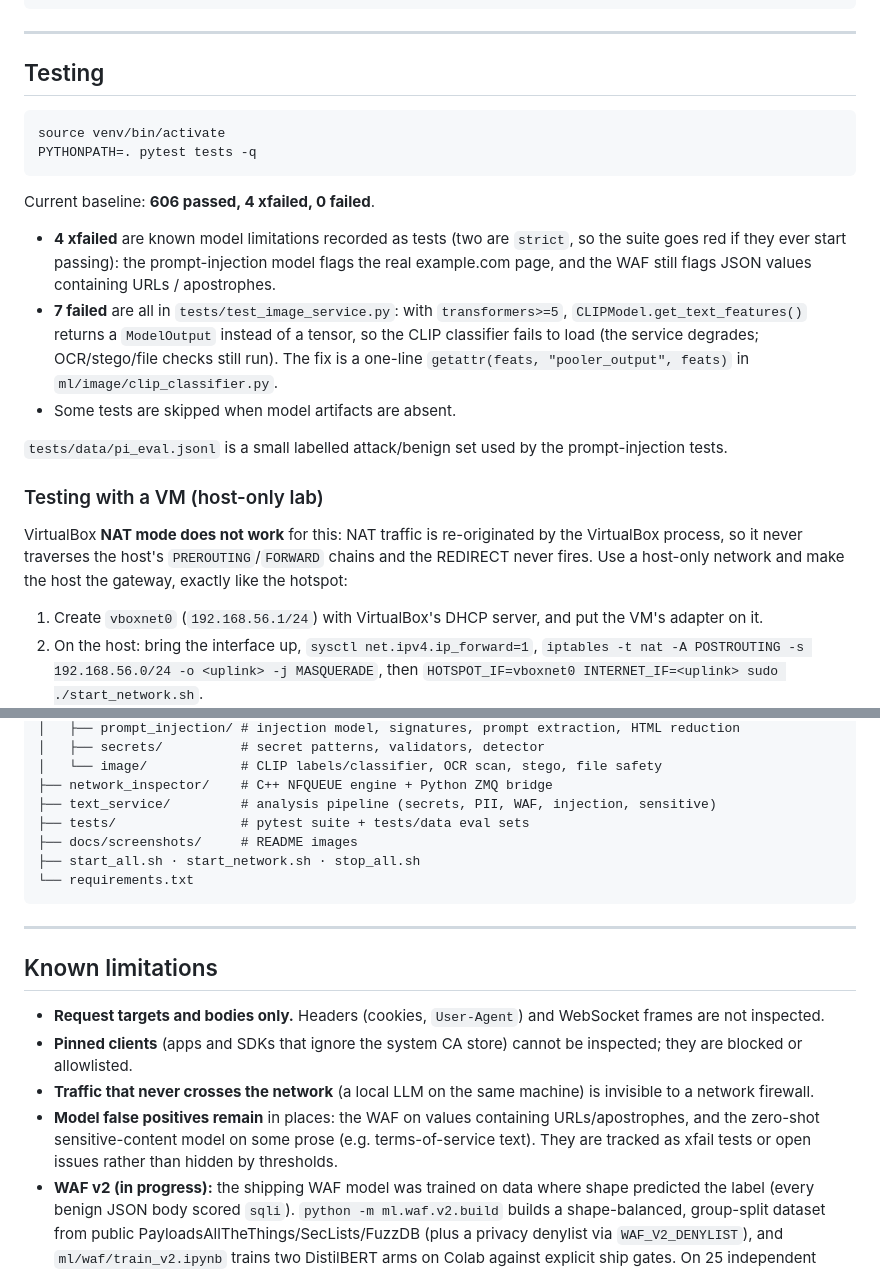
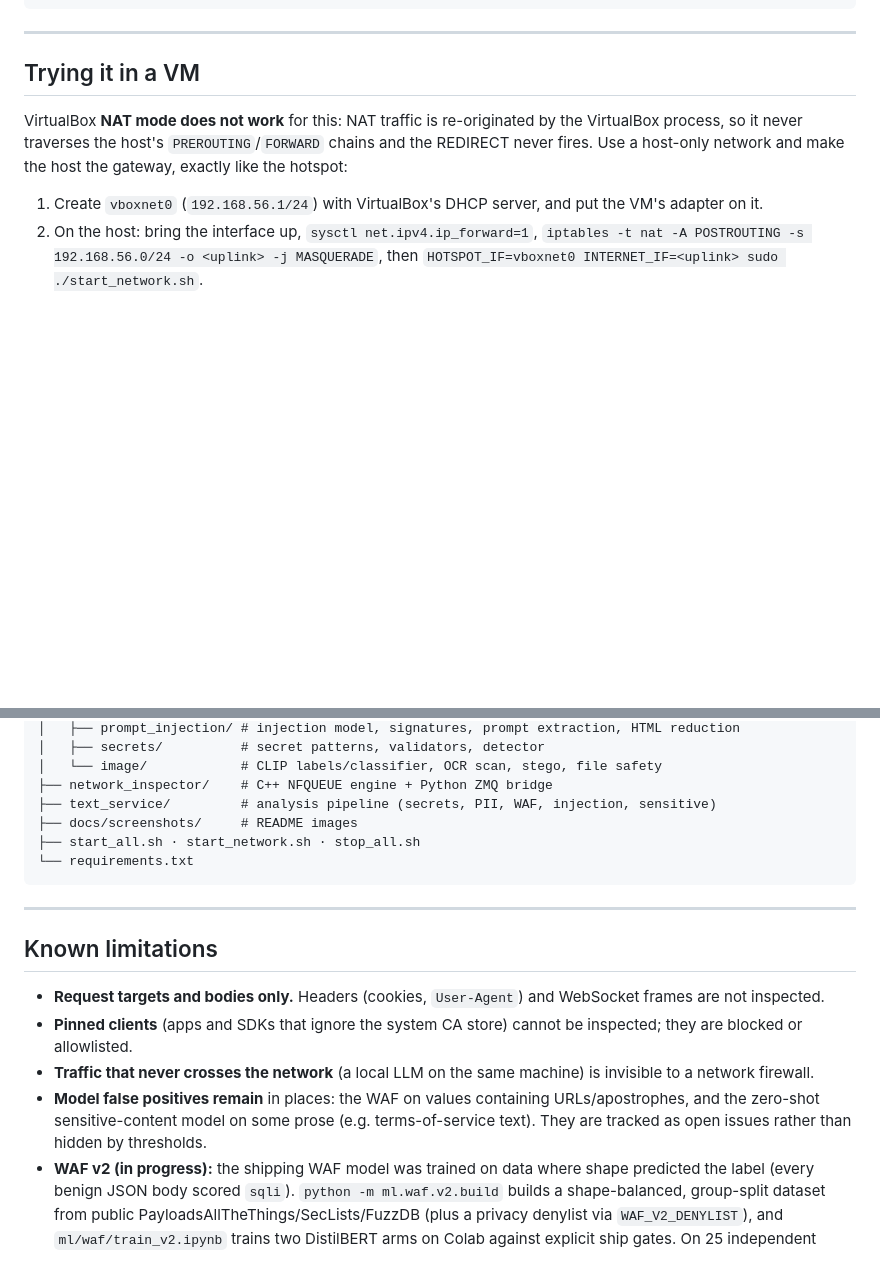
Before and after one commit to CYC07/Bifrost-NOX, a Markdown page: README.md, 2 parts joined by grey strips. Rendered like a GitHub page; blank space fills up the shorter version.

Commit message:
docs: README no longer documents the unpublished test suite
Co-Authored-By: Claude Sonnet 5.5 <noreply@anthropic.com>

Claude-Session: https://claude.ai/code/session_01Fxw8W8HriSNmBRkgmhJjFz

````diff
--- a/README.md
+++ b/README.md
@@ -304,22 +304,7 @@ curl -X POST http://<firewall-ip>:8000/allowlist \
 
 ---
 
-## Testing
-
-```bash
-source venv/bin/activate
-PYTHONPATH=. pytest tests -q
-```
-
-Current baseline: **606 passed, 4 xfailed, 0 failed**.
-
-- **4 xfailed** are known model limitations recorded as tests (two are `strict`, so the suite goes red if they ever start passing): the prompt-injection model flags the real example.com page, and the WAF still flags JSON values containing URLs / apostrophes.
-- **7 failed** are all in `tests/test_image_service.py`: with `transformers>=5`, `CLIPModel.get_text_features()` returns a `ModelOutput` instead of a tensor, so the CLIP classifier fails to load (the service degrades; OCR/stego/file checks still run). The fix is a one-line `getattr(feats, "pooler_output", feats)` in `ml/image/clip_classifier.py`.
-- Some tests are skipped when model artifacts are absent.
-
-`tests/data/pi_eval.jsonl` is a small labelled attack/benign set used by the prompt-injection tests.
-
-### Testing with a VM (host-only lab)
+## Trying it in a VM
 
 VirtualBox **NAT mode does not work** for this: NAT traffic is re-originated by the VirtualBox process, so it never traverses the host's `PREROUTING`/`FORWARD` chains and the REDIRECT never fires. Use a host-only network and make the host the gateway, exactly like the hotspot:
 
@@ -363,7 +348,6 @@ ai_firewall/
 │   └── image/            # CLIP labels/classifier, OCR scan, stego, file safety
 ├── network_inspector/    # C++ NFQUEUE engine + Python ZMQ bridge
 ├── text_service/         # analysis pipeline (secrets, PII, WAF, injection, sensitive)
-├── tests/                # pytest suite + tests/data eval sets
 ├── docs/screenshots/     # README images
 ├── start_all.sh · start_network.sh · stop_all.sh
 └── requirements.txt
@@ -376,7 +360,7 @@ ai_firewall/
 - **Request targets and bodies only.** Headers (cookies, `User-Agent`) and WebSocket frames are not inspected.
 - **Pinned clients** (apps and SDKs that ignore the system CA store) cannot be inspected; they are blocked or allowlisted.
 - **Traffic that never crosses the network** (a local LLM on the same machine) is invisible to a network firewall.
-- **Model false positives remain** in places: the WAF on values containing URLs/apostrophes, and the zero-shot sensitive-content model on some prose (e.g. terms-of-service text). They are tracked as xfail tests or open issues rather than hidden by thresholds.
+- **Model false positives remain** in places: the WAF on values containing URLs/apostrophes, and the zero-shot sensitive-content model on some prose (e.g. terms-of-service text). They are tracked as open issues rather than hidden by thresholds.
 - **WAF v2 (in progress):** the shipping WAF model was trained on data where shape predicted the label (every benign JSON body scored `sqli`). `python -m ml.waf.v2.build` builds a shape-balanced, group-split dataset from public PayloadsAllTheThings/SecLists/FuzzDB (plus a privacy denylist via `WAF_V2_DENYLIST`), and `ml/waf/train_v2.ipynb` trains two DistilBERT arms on Colab against explicit ship gates. On 25 independent hand-written probes a quick TF-IDF model trained on the v2 data cut benign false positives from 10/15 to 2/15 and caught 10/10 attacks (v1: 9/10); the DistilBERT arms have **not** been trained or gated yet, so the shipping model is unchanged.
 - **IBAN detection is unverified:** Presidio's IBAN recognizer did not match well-formed test IBANs in our probes, so don't rely on IBAN blocking.
 - **Prompt-injection signatures are a tripwire**, not a defence: paraphrases get through outside LLM scope (recall ≈ 83 % on the bundled eval set, 0 false positives on its benign items).
````
